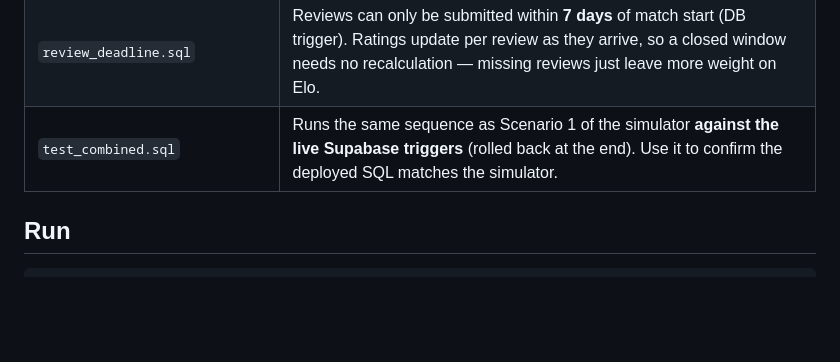
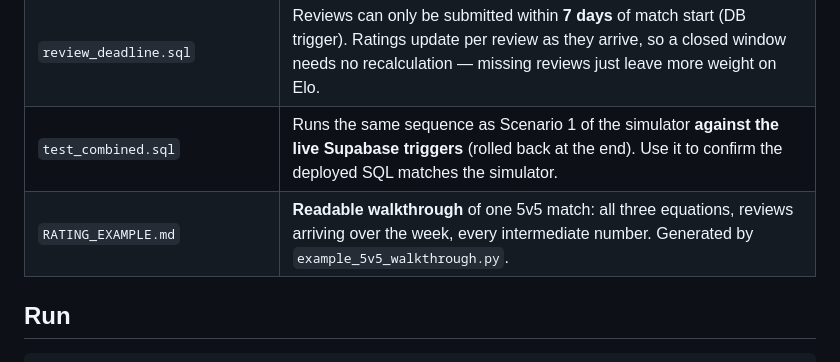
Before and after one commit to DePinto-95/matchd, a Markdown page: web/supabase/RATING_TESTS.md, the part around the change. Rendered like a GitHub page; blank space fills up the shorter version.

```diff
--- a/web/supabase/RATING_TESTS.md
+++ b/web/supabase/RATING_TESTS.md
@@ -11,6 +11,7 @@ How to verify the Elo + review-rating system (including 5v5) yourself.
 | `rating_weight_by_reviews.sql` | Latest migration: the combined-rating blend weight comes from **reviews received** (see below), superseding the team-size weight in `rating_hardening.sql` / `elo_trigger_fix.sql`. |
 | `review_deadline.sql` | Reviews can only be submitted within **7 days** of match start (DB trigger). Ratings update per review as they arrive, so a closed window needs no recalculation — missing reviews just leave more weight on Elo. |
 | `test_combined.sql` | Runs the same sequence as Scenario 1 of the simulator **against the live Supabase triggers** (rolled back at the end). Use it to confirm the deployed SQL matches the simulator. |
+| `RATING_EXAMPLE.md` | **Readable walkthrough** of one 5v5 match: all three equations, reviews arriving over the week, every intermediate number. Generated by `example_5v5_walkthrough.py`. |
 
 ## Run
 
```
Also changed, not shown: web/supabase/RATING_EXAMPLE.md (added, +162 -0 lines).
